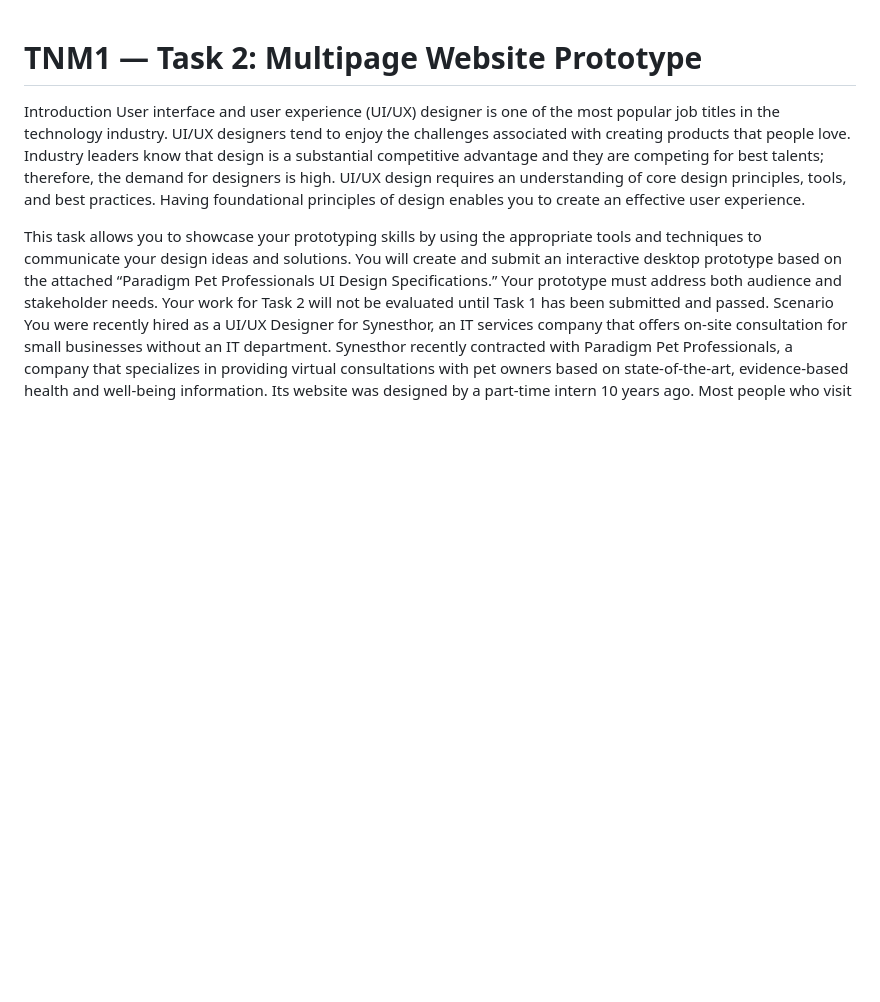
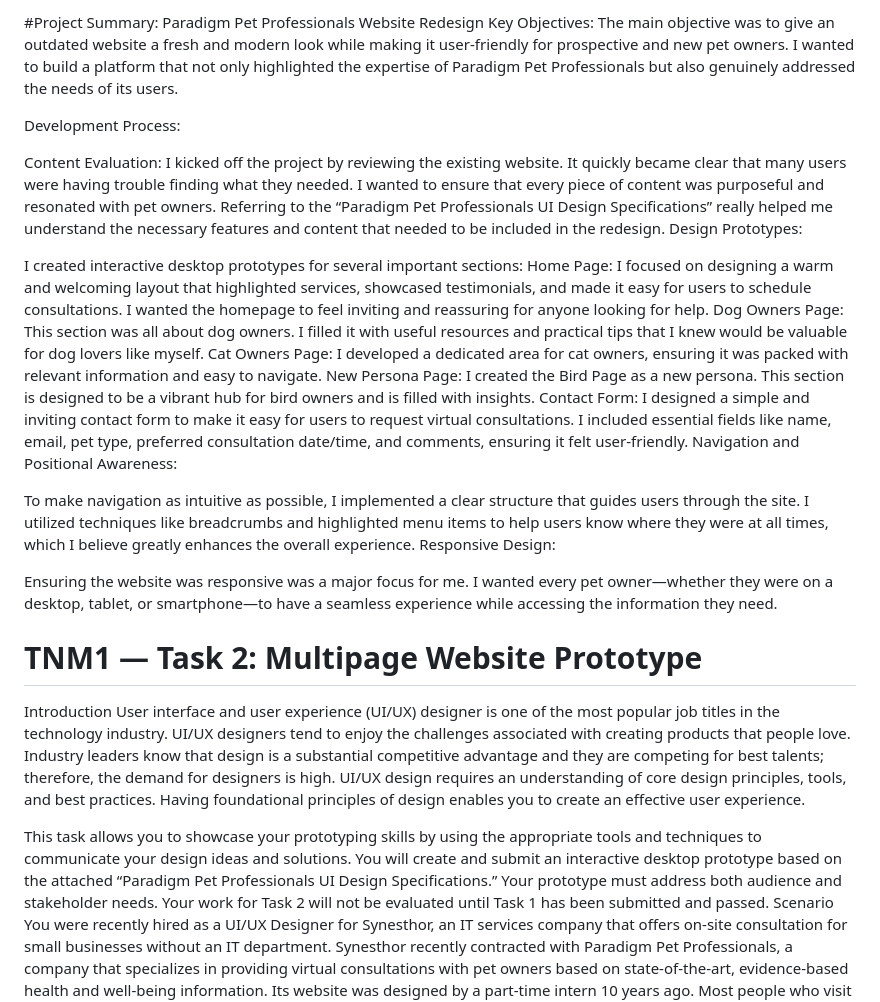
Before and after one commit to sahomelabs/c773, a Markdown page: README.md, the part around the change. Rendered like a GitHub page; blank space fills up the shorter version.

Commit message:
update readme page

```diff
--- a/README.md
+++ b/README.md
@@ -1,3 +1,26 @@
+#Project Summary: Paradigm Pet Professionals Website Redesign
+Key Objectives: The main objective was to give an outdated website a fresh and modern look while making it user-friendly for prospective and new pet owners. I wanted to build a platform that not only highlighted the expertise of Paradigm Pet Professionals but also genuinely addressed the needs of its users.
+
+Development Process:
+
+Content Evaluation:
+I kicked off the project by reviewing the existing website. It quickly became clear that many users were having trouble finding what they needed. I wanted to ensure that every piece of content was purposeful and resonated with pet owners.
+Referring to the “Paradigm Pet Professionals UI Design Specifications” really helped me understand the necessary features and content that needed to be included in the redesign.
+Design Prototypes:
+
+I created interactive desktop prototypes for several important sections:
+Home Page: I focused on designing a warm and welcoming layout that highlighted services, showcased testimonials, and made it easy for users to schedule consultations. I wanted the homepage to feel inviting and reassuring for anyone looking for help.
+Dog Owners Page: This section was all about dog owners. I filled it with useful resources and practical tips that I knew would be valuable for dog lovers like myself.
+Cat Owners Page: I developed a dedicated area for cat owners, ensuring it was packed with relevant information and easy to navigate.
+New Persona Page:  I created the Bird Page as a new persona. This section is designed to be a vibrant hub for bird owners and is filled with insights.
+Contact Form: I designed a simple and inviting contact form to make it easy for users to request virtual consultations. I included essential fields like name, email, pet type, preferred consultation date/time, and comments, ensuring it felt user-friendly.
+Navigation and Positional Awareness:
+
+To make navigation as intuitive as possible, I implemented a clear structure that guides users through the site. I utilized techniques like breadcrumbs and highlighted menu items to help users know where they were at all times, which I believe greatly enhances the overall experience.
+Responsive Design:
+
+Ensuring the website was responsive was a major focus for me. I wanted every pet owner—whether they were on a desktop, tablet, or smartphone—to have a seamless experience while accessing the information they need.
+
 # TNM1 — Task 2: Multipage Website Prototype
 Introduction
 User interface and user experience (UI/UX) designer is one of the most popular job titles in the technology industry. UI/UX designers tend to enjoy the challenges associated with creating products that people love. Industry leaders know that design is a substantial competitive advantage and they are competing for best talents; therefore, the demand for designers is high. UI/UX design requires an understanding of core design principles, tools, and best practices. Having foundational principles of design enables you to create an effective user experience.
```
